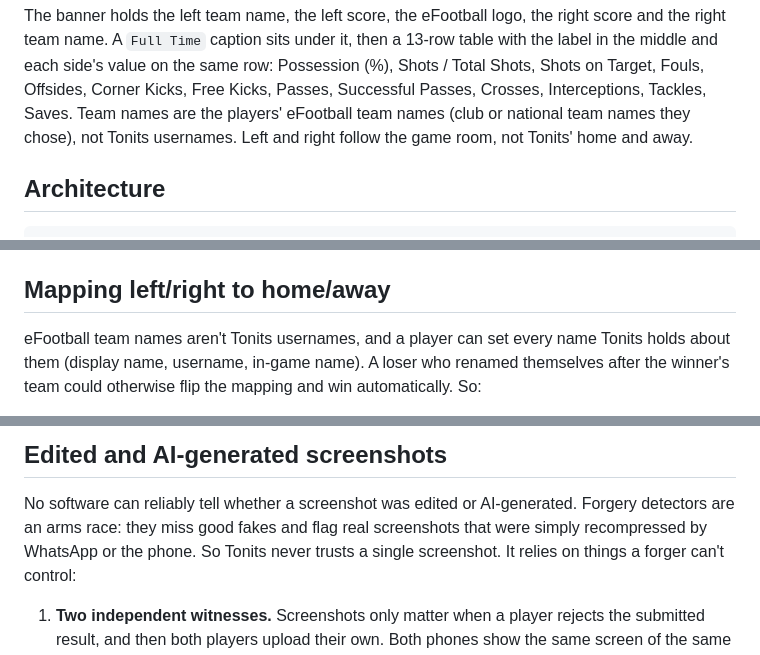
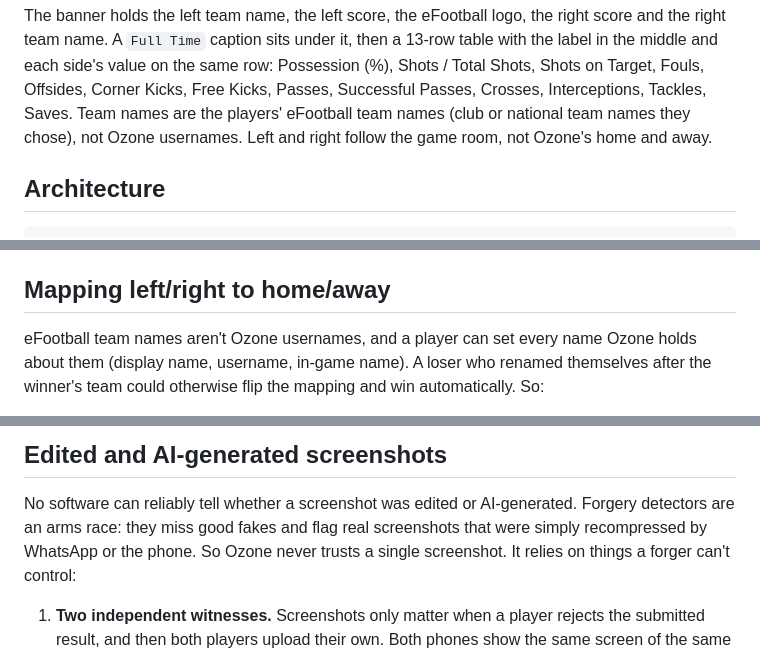
Before and after one commit to tonimnim/gemics-backend, a Markdown page: docs/screenshot-reader.md, 3 parts joined by grey strips. Drawn GitHub-style.

```diff
--- a/docs/screenshot-reader.md
+++ b/docs/screenshot-reader.md
@@ -23,8 +23,8 @@ right score and the right team name. A `Full Time` caption sits under it, then a
 Possession (%), Shots / Total Shots, Shots on Target, Fouls, Offsides, Corner
 Kicks, Free Kicks, Passes, Successful Passes, Crosses, Interceptions, Tackles,
 Saves. Team names are the players' eFootball team names (club or national team
-names they chose), not Tonits usernames. Left and right follow the game room,
-not Tonits' home and away.
+names they chose), not Ozone usernames. Left and right follow the game room,
+not Ozone's home and away.
 
 ## Architecture
 
@@ -228,8 +228,8 @@ player's account.
 
 ## Mapping left/right to home/away
 
-eFootball team names aren't Tonits usernames, and a player can set every name
-Tonits holds about them (display name, username, in-game name). A loser who
+eFootball team names aren't Ozone usernames, and a player can set every name
+Ozone holds about them (display name, username, in-game name). A loser who
 renamed themselves after the winner's team could otherwise flip the mapping and
 win automatically. So:
 
@@ -257,7 +257,7 @@ win automatically. So:
 
 No software can reliably tell whether a screenshot was edited or AI-generated.
 Forgery detectors are an arms race: they miss good fakes and flag real
-screenshots that were simply recompressed by WhatsApp or the phone. So Tonits
+screenshots that were simply recompressed by WhatsApp or the phone. So Ozone
 never trusts a single screenshot. It relies on things a forger can't control:
 
 1. **Two independent witnesses.** Screenshots only matter when a player
```
Also changed, not shown: other parts of docs/screenshot-reader.md (+1 -1 lines), docs/market-research-2026-10.md (+4 -4 lines), docs/mobile-developer-prompt.md (+6 -6 lines).
